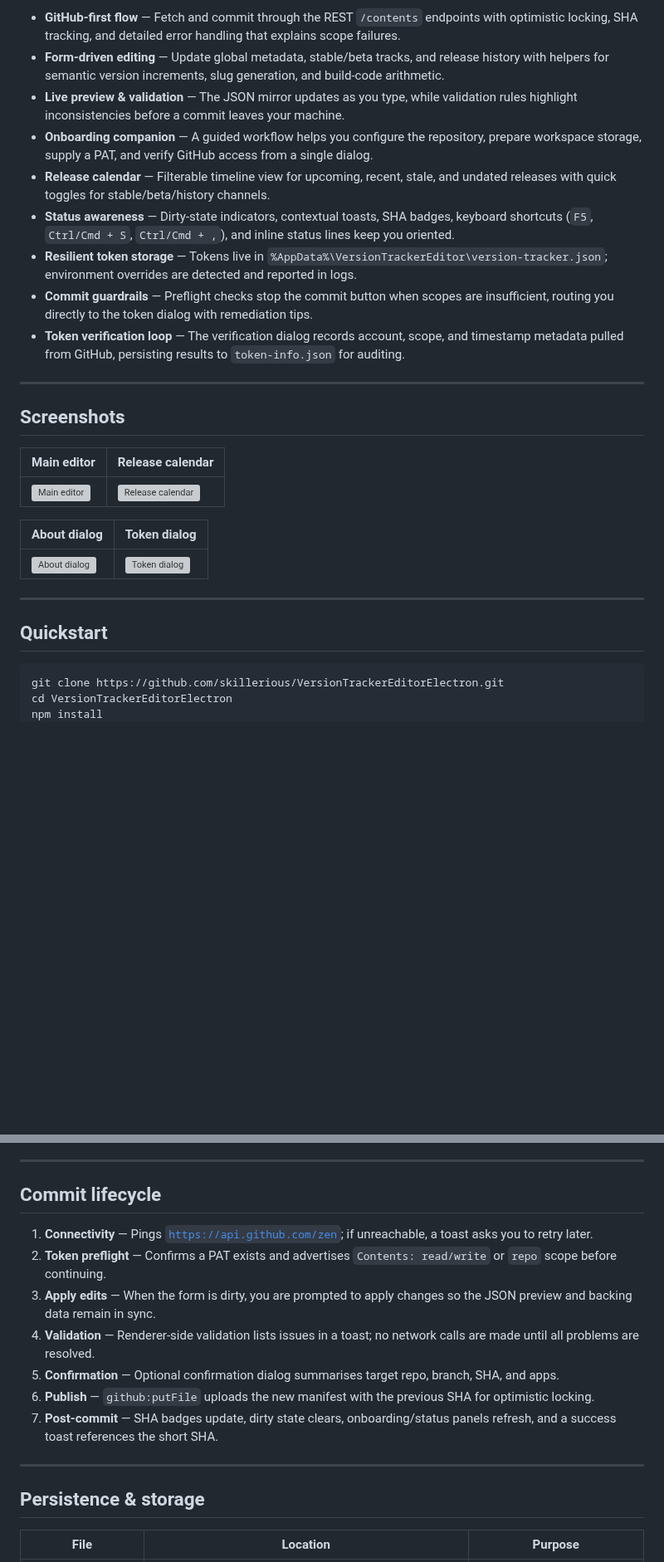
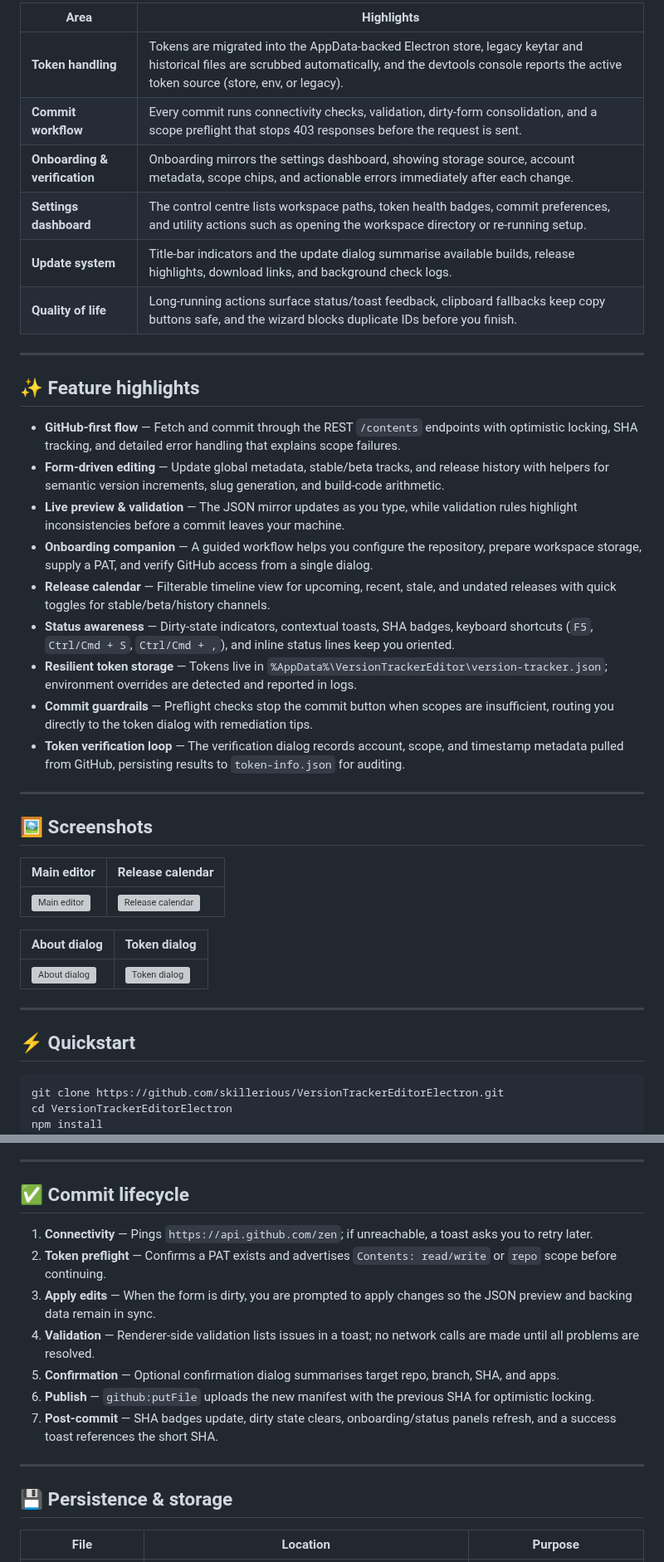
Before and after one commit to skillerious/Version-Tracker-Editor, a Markdown page: README.md, 2 parts joined by grey strips. Shown at 83% size. GitHub-like rendering; blank space fills up the shorter version; grey boxes are pictures that could not be loaded.

````diff
--- a/README.md
+++ b/README.md
@@ -78,29 +65,42 @@
 
-- **GitHub-first flow** &mdash; Fetch and commit through the REST <code>/contents</code> endpoints with optimistic locking, SHA tracking, and detailed error handling that explains scope failures.
-- **Form-driven editing** &mdash; Update global metadata, stable/beta tracks, and release history with helpers for semantic version increments, slug generation, and build-code arithmetic.
-- **Live preview & validation** &mdash; The JSON mirror updates as you type, while validation rules highlight inconsistencies before a commit leaves your machine.
-- **Onboarding companion** &mdash; A guided workflow helps you configure the repository, prepare workspace storage, supply a PAT, and verify GitHub access from a single dialog.
-- **Release calendar** &mdash; Filterable timeline view for upcoming, recent, stale, and undated releases with quick toggles for stable/beta/history channels.
-- **Status awareness** &mdash; Dirty-state indicators, contextual toasts, SHA badges, keyboard shortcuts (<code>F5</code>, <code>Ctrl/Cmd + S</code>, <code>Ctrl/Cmd + ,</code>), and inline status lines keep you oriented.
-- **Resilient token storage** &mdash; Tokens live in <code>%AppData%\VersionTrackerEditor\version-tracker.json</code>; environment overrides are detected and reported in logs.
-- **Commit guardrails** &mdash; Preflight checks stop the commit button when scopes are insufficient, routing you directly to the token dialog with remediation tips.
-- **Token verification loop** &mdash; The verification dialog records account, scope, and timestamp metadata pulled from GitHub, persisting results to <code>token-info.json</code> for auditing.
+| Area | Highlights |
+|------|------------|
+| **Token handling** | Tokens are migrated into the AppData‑backed Electron store, legacy keytar and historical files are scrubbed automatically, and the devtools console reports the active token source (store, env, or legacy). |
+| **Commit workflow** | Every commit runs connectivity checks, validation, dirty‑form consolidation, and a scope preflight that stops 403 responses before the request is sent. |
+| **Onboarding & verification** | Onboarding mirrors the settings dashboard, showing storage source, account metadata, scope chips, and actionable errors immediately after each change. |
+| **Settings dashboard** | The control centre lists workspace paths, token health badges, commit preferences, and utility actions such as opening the workspace directory or re‑running setup. |
+| **Update system** | Title‑bar indicators and the update dialog summarise available builds, release highlights, download links, and background check logs. |
+| **Quality of life** | Long‑running actions surface status/toast feedback, clipboard fallbacks keep copy buttons safe, and the wizard blocks duplicate IDs before you finish. |
 
 ---
 
-## Screenshots
+## ✨ Feature highlights
+
+- **GitHub‑first flow** — Fetch and commit through the REST `/contents` endpoints with optimistic locking, SHA tracking, and detailed error handling that explains scope failures.
+- **Form‑driven editing** — Update global metadata, stable/beta tracks, and release history with helpers for semantic version increments, slug generation, and build‑code arithmetic.
+- **Live preview & validation** — The JSON mirror updates as you type, while validation rules highlight inconsistencies before a commit leaves your machine.
+- **Onboarding companion** — A guided workflow helps you configure the repository, prepare workspace storage, supply a PAT, and verify GitHub access from a single dialog.
+- **Release calendar** — Filterable timeline view for upcoming, recent, stale, and undated releases with quick toggles for stable/beta/history channels.
+- **Status awareness** — Dirty‑state indicators, contextual toasts, SHA badges, keyboard shortcuts (`F5`, `Ctrl/Cmd + S`, `Ctrl/Cmd + ,`), and inline status lines keep you oriented.
+- **Resilient token storage** — Tokens live in `%AppData%\VersionTrackerEditor\version-tracker.json`; environment overrides are detected and reported in logs.
+- **Commit guardrails** — Preflight checks stop the commit button when scopes are insufficient, routing you directly to the token dialog with remediation tips.
+- **Token verification loop** — The verification dialog records account, scope, and timestamp metadata pulled from GitHub, persisting results to `token-info.json` for auditing.
+
+---
+
+## 🖼 Screenshots
 
 | Main editor | Release calendar |
-| --- | --- |
+|-------------|-----------------|
 | ![Main editor](https://raw.githubusercontent.com/Skillerious87/SwiftImageHost/main/images/TargetTracker/VersionTrackerScreenShots/Screenshot-2025-10-31-234623.png) | ![Release calendar](https://raw.githubusercontent.com/Skillerious87/SwiftImageHost/main/images/TargetTracker/VersionTrackerScreenShots/Screenshot-2025-10-31-234640.png) |
 
 | About dialog | Token dialog |
-| --- | --- |
+|--------------|--------------|
 | ![About dialog](https://raw.githubusercontent.com/Skillerious87/SwiftImageHost/main/images/TargetTracker/VersionTrackerScreenShots/Screenshot-2025-10-31-234649.png) | ![Token dialog](https://raw.githubusercontent.com/Skillerious87/SwiftImageHost/main/images/TargetTracker/VersionTrackerScreenShots/Screenshot-2025-10-31-234707.png) |
 
 ---
 
-## Quickstart
+## ⚡ Quickstart
 
 ```bash
 git clone https://github.com/skillerious/VersionTrackerEditorElectron.git
@@ -178,18 +178,18 @@ npm start
 
 ---
 
-## Commit lifecycle
+## ✅ Commit lifecycle
 
-1. **Connectivity** &mdash; Pings <code>https://api.github.com/zen</code>; if unreachable, a toast asks you to retry later.
-2. **Token preflight** &mdash; Confirms a PAT exists and advertises <code>Contents: read/write</code> or <code>repo</code> scope before continuing.
-3. **Apply edits** &mdash; When the form is dirty, you are prompted to apply changes so the JSON preview and backing data remain in sync.
-4. **Validation** &mdash; Renderer-side validation lists issues in a toast; no network calls are made until all problems are resolved.
-5. **Confirmation** &mdash; Optional confirmation dialog summarises target repo, branch, SHA, and apps.
-6. **Publish** &mdash; <code>github:putFile</code> uploads the new manifest with the previous SHA for optimistic locking.
-7. **Post-commit** &mdash; SHA badges update, dirty state clears, onboarding/status panels refresh, and a success toast references the short SHA.
+1. **Connectivity** — Pings `https://api.github.com/zen`; if unreachable, a toast asks you to retry later.
+2. **Token preflight** — Confirms a PAT exists and advertises `Contents: read/write` or `repo` scope before continuing.
+3. **Apply edits** — When the form is dirty, you are prompted to apply changes so the JSON preview and backing data remain in sync.
+4. **Validation** — Renderer‑side validation lists issues in a toast; no network calls are made until all problems are resolved.
+5. **Confirmation** — Optional confirmation dialog summarises target repo, branch, SHA, and apps.
+6. **Publish** — `github:putFile` uploads the new manifest with the previous SHA for optimistic locking.
+7. **Post‑commit** — SHA badges update, dirty state clears, onboarding/status panels refresh, and a success toast references the short SHA.
 
 ---
 
-## Persistence & storage
+## 💾 Persistence & storage
 
 | File | Location | Purpose |
````
Also changed, not shown: other parts of README.md (+127 -143 lines).
